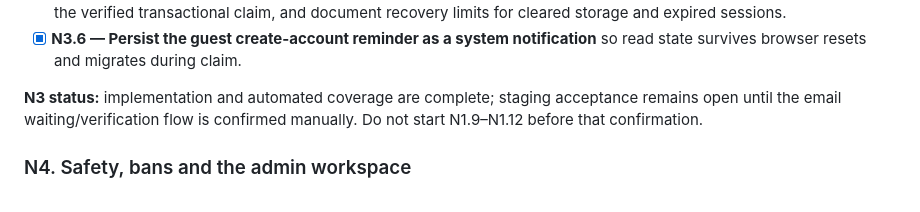
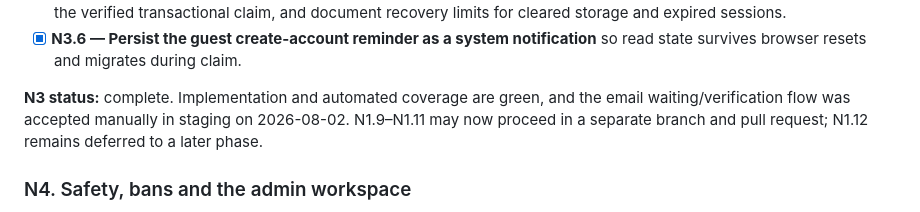
Before and after one commit to gabriellos88/Nevely, a Markdown page: TODO.md, the part around the change. Drawn GitHub-style.

Commit message:
Record N3 staging acceptance

```diff
--- a/TODO.md
+++ b/TODO.md
@@ -156,9 +156,10 @@ window recorded 12 `retention.completed` events, no `retention.failed`, HTTP
   and document recovery limits for cleared storage and expired sessions.
 - [x] **N3.6 — Persist the guest create-account reminder as a system notification** so read state survives browser resets and migrates during claim.
 
-**N3 status:** implementation and automated coverage are complete; staging
-acceptance remains open until the email waiting/verification flow is confirmed
-manually. Do not start N1.9–N1.12 before that confirmation.
+**N3 status:** complete. Implementation and automated coverage are green, and
+the email waiting/verification flow was accepted manually in staging on
+2026-08-02. N1.9–N1.11 may now proceed in a separate branch and pull request;
+N1.12 remains deferred to a later phase.
 
 ### N4. Safety, bans and the admin workspace
 
```
